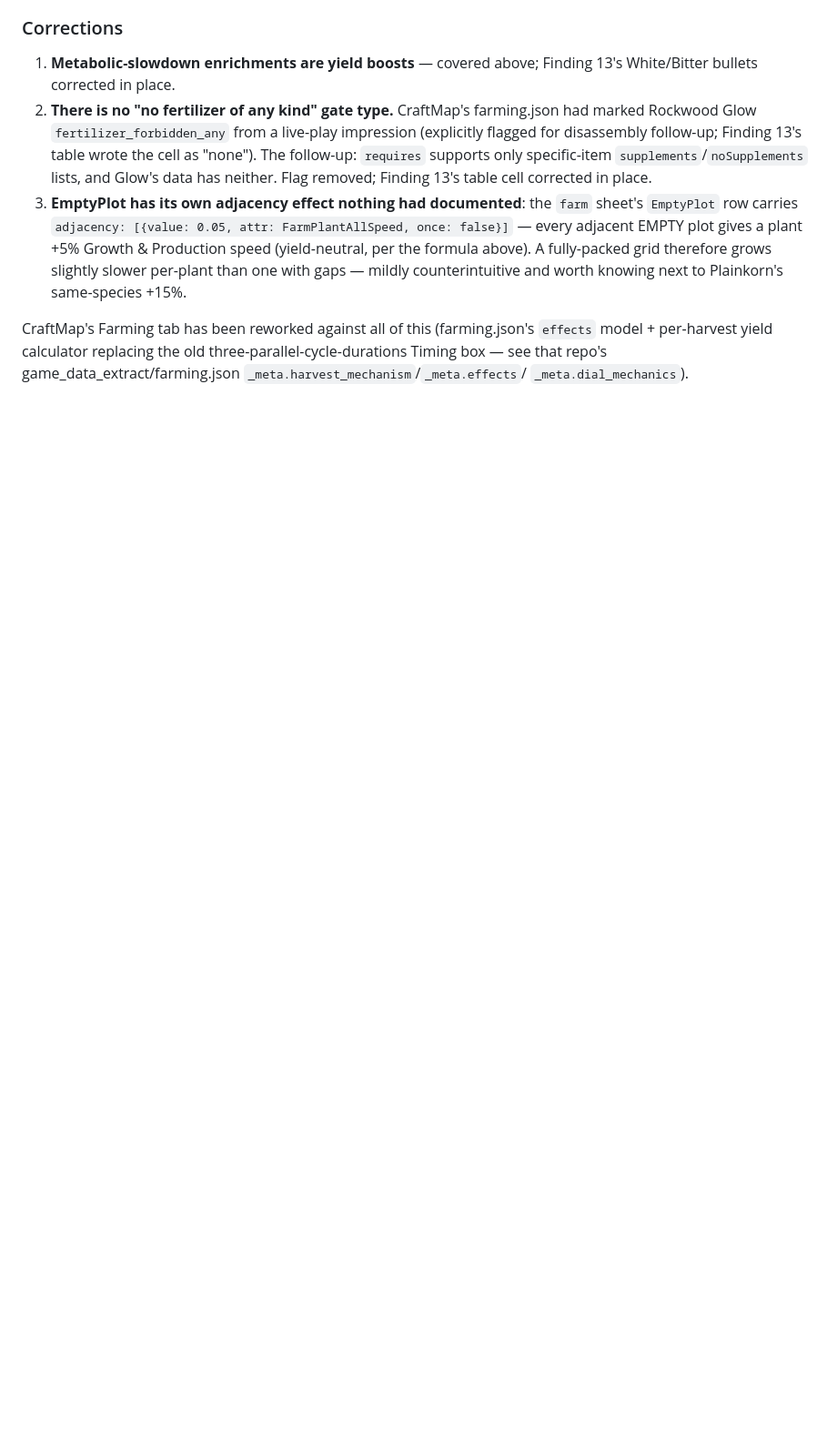
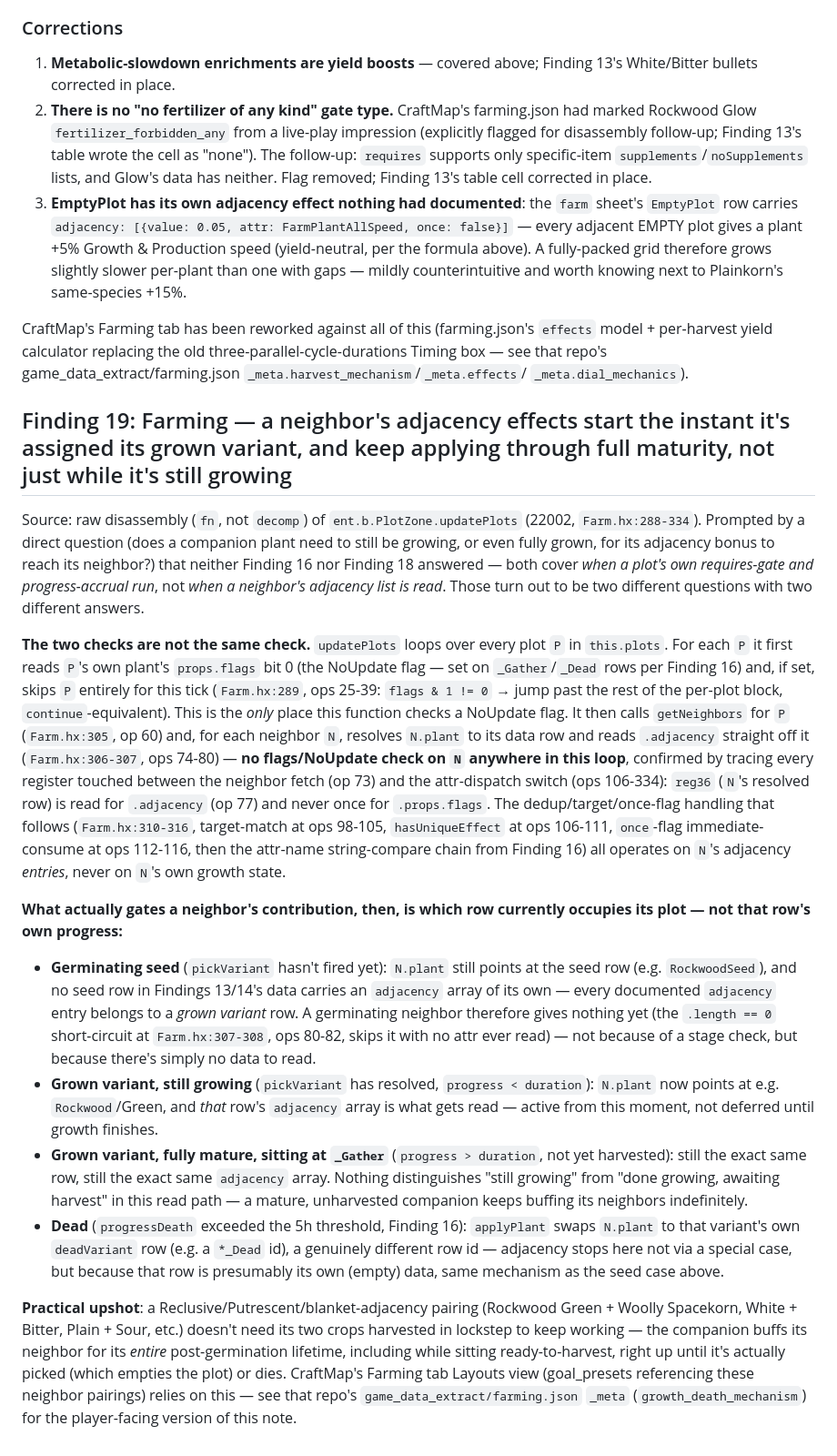
Before and after one commit to Torkeug/SpaceCraft-ShipBuilder, a Markdown page: tools/game_logic_notes.md, the part around the change. Shown at 91% size. Rendered like a GitHub page; blank space fills up the shorter version.

Commit message:
Farming: document Finding 19 - a neighbor's adjacency effect runs its whole post-germination lifetime, not just while growing
Verified against updatePlots' raw disassembly (findex 22002) that the
only NoUpdate/stage check in that function applies to the plot being
iterated, never to the neighbor whose adjacency list is being read - so
a companion plant keeps buffing its neighbor from the moment it's
assigned its grown variant right through full maturity while sitting
unharvested, stopping only when it actually dies. Prompted by a direct
question this wasn't previously documented for.

```diff
--- a/tools/game_logic_notes.md
+++ b/tools/game_logic_notes.md
@@ -1932,3 +1932,67 @@ CraftMap's Farming tab has been reworked against all of this
 the old three-parallel-cycle-durations Timing box — see that repo's
 game_data_extract/farming.json `_meta.harvest_mechanism`/`_meta.effects`/
 `_meta.dial_mechanics`).
+
+## Finding 19: Farming — a neighbor's adjacency effects start the instant it's assigned its grown variant, and keep applying through full maturity, not just while it's still growing
+
+Source: raw disassembly (`fn`, not `decomp`) of `ent.b.PlotZone.updatePlots`
+(22002, `Farm.hx:288-334`). Prompted by a direct question (does a
+companion plant need to still be growing, or even fully grown, for its
+adjacency bonus to reach its neighbor?) that neither Finding 16 nor
+Finding 18 answered — both cover *when a plot's own requires-gate and
+progress-accrual run*, not *when a neighbor's adjacency list is read*.
+Those turn out to be two different questions with two different answers.
+
+**The two checks are not the same check.** `updatePlots` loops over every
+plot `P` in `this.plots`. For each `P` it first reads `P`'s own plant's
+`props.flags` bit 0 (the NoUpdate flag — set on `_Gather`/`_Dead` rows
+per Finding 16) and, if set, skips `P` entirely for this tick
+(`Farm.hx:289`, ops 25-39: `flags & 1 != 0` → jump past the rest of the
+per-plot block, `continue`-equivalent). This is the *only* place this
+function checks a NoUpdate flag. It then calls `getNeighbors` for `P`
+(`Farm.hx:305`, op 60) and, for each neighbor `N`, resolves `N.plant` to
+its data row and reads `.adjacency` straight off it (`Farm.hx:306-307`,
+ops 74-80) — **no flags/NoUpdate check on `N` anywhere in this loop**,
+confirmed by tracing every register touched between the neighbor fetch
+(op 73) and the attr-dispatch switch (ops 106-334): `reg36` (`N`'s
+resolved row) is read for `.adjacency` (op 77) and never once for
+`.props.flags`. The dedup/target/once-flag handling that follows
+(`Farm.hx:310-316`, target-match at ops 98-105, `hasUniqueEffect` at ops
+106-111, `once`-flag immediate-consume at ops 112-116, then the
+attr-name string-compare chain from Finding 16) all operates on `N`'s
+adjacency *entries*, never on `N`'s own growth state.
+
+**What actually gates a neighbor's contribution, then, is which row
+currently occupies its plot — not that row's own progress:**
+- **Germinating seed** (`pickVariant` hasn't fired yet): `N.plant` still
+  points at the seed row (e.g. `RockwoodSeed`), and no seed row in
+  Findings 13/14's data carries an `adjacency` array of its own — every
+  documented `adjacency` entry belongs to a *grown variant* row. A
+  germinating neighbor therefore gives nothing yet (the `.length == 0`
+  short-circuit at `Farm.hx:307-308`, ops 80-82, skips it with no attr
+  ever read) — not because of a stage check, but because there's simply
+  no data to read.
+- **Grown variant, still growing** (`pickVariant` has resolved, `progress
+  < duration`): `N.plant` now points at e.g. `Rockwood`/Green, and
+  *that* row's `adjacency` array is what gets read — active from this
+  moment, not deferred until growth finishes.
+- **Grown variant, fully mature, sitting at `_Gather`** (`progress >
+  duration`, not yet harvested): still the exact same row, still the
+  exact same `adjacency` array. Nothing distinguishes "still growing"
+  from "done growing, awaiting harvest" in this read path — a mature,
+  unharvested companion keeps buffing its neighbors indefinitely.
+- **Dead** (`progressDeath` exceeded the 5h threshold, Finding 16):
+  `applyPlant` swaps `N.plant` to that variant's own `deadVariant` row
+  (e.g. a `*_Dead` id), a genuinely different row id — adjacency stops
+  here not via a special case, but because that row is presumably its
+  own (empty) data, same mechanism as the seed case above.
+
+**Practical upshot**: a Reclusive/Putrescent/blanket-adjacency pairing
+(Rockwood Green + Woolly Spacekorn, White + Bitter, Plain + Sour, etc.)
+doesn't need its two crops harvested in lockstep to keep working — the
+companion buffs its neighbor for its *entire* post-germination lifetime,
+including while sitting ready-to-harvest, right up until it's actually
+picked (which empties the plot) or dies. CraftMap's Farming tab Layouts
+view (goal_presets referencing these neighbor pairings) relies on this —
+see that repo's `game_data_extract/farming.json` `_meta`
+(`growth_death_mechanism`) for the player-facing version of this note.
```
